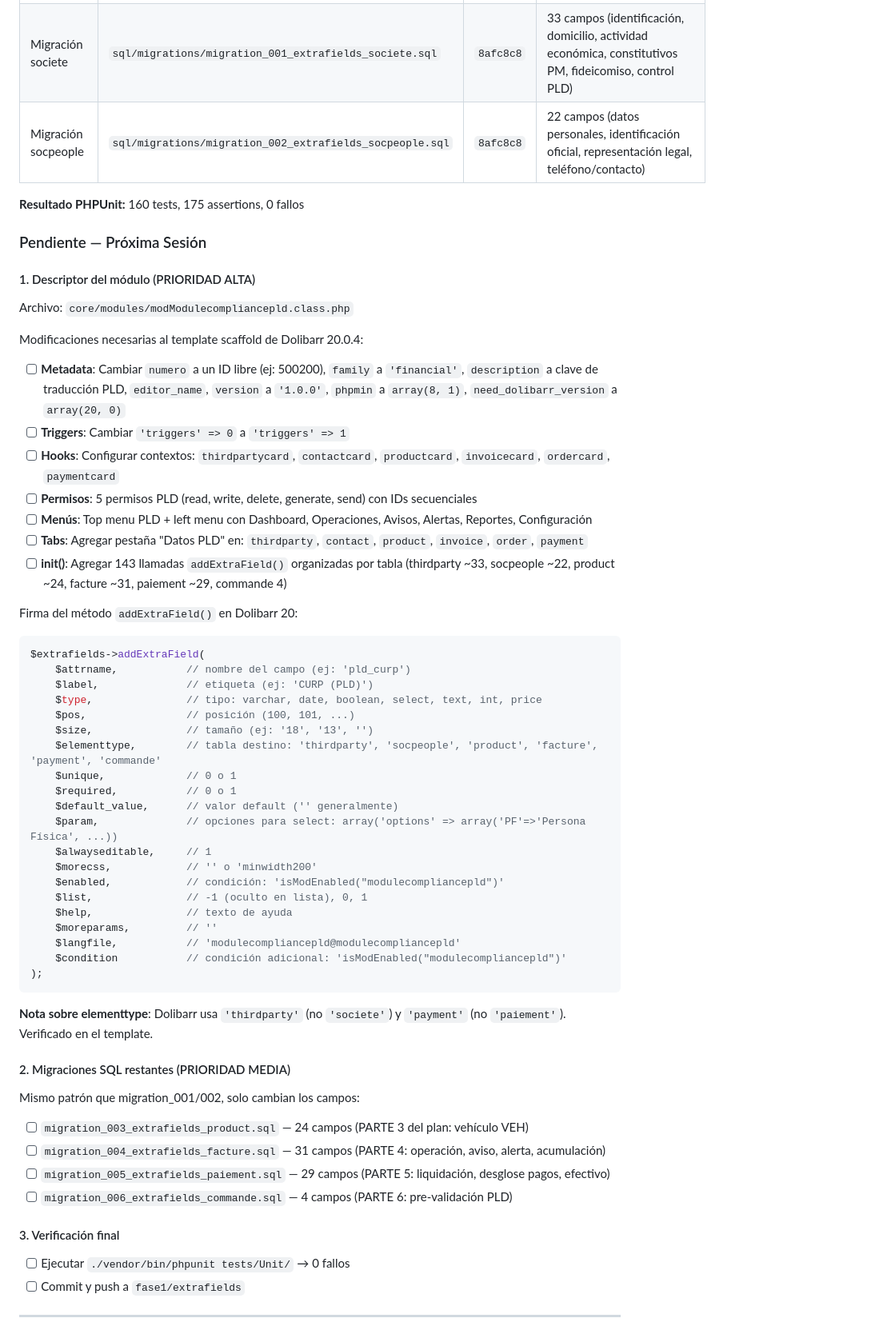
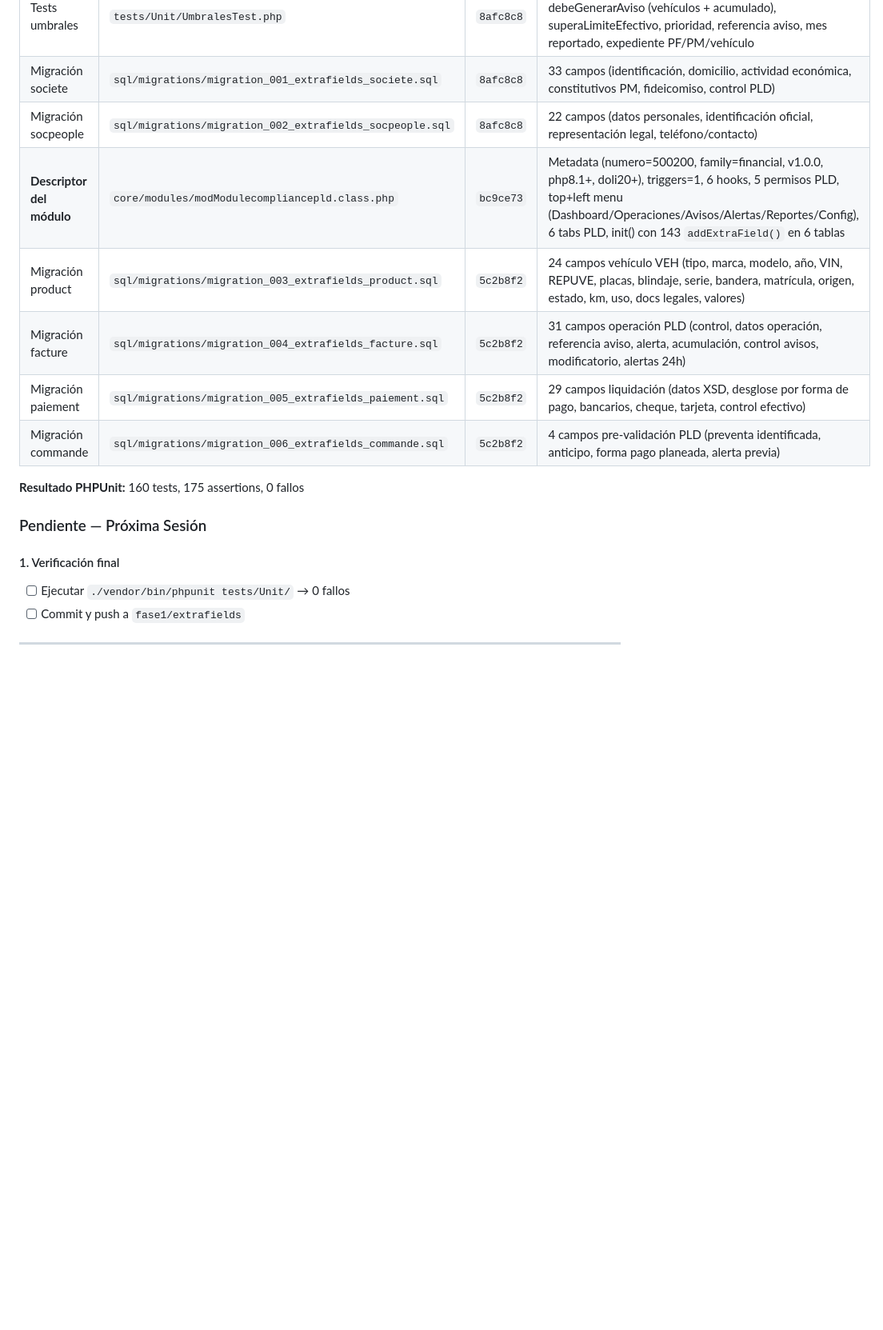
Before and after one commit to petu34/dolibarr-pld-mx, a Markdown page: docs/plans/fase1-extrafields-plan.md, the part around one of its changes. Shown at 80% size. Drawn GitHub-style; blank space fills up the shorter version.

Commit message:
[HUMAN] PLAN FASE 1 v3.2 — todas las migraciones y descriptor verificados completos
- Descriptor del módulo (bc9ce73): metadata, hooks, permisos, menús, tabs, init() 143 addExtraField()
- Migraciones 003-006 (5c2b8f2): ya estaban completas y commiteadas
- Verificación PHPUnit: 160 tests, 175 assertions, 0 fallos (PHP 8.5.3)
- Único pendiente de Fase 1: ninguno — Fase 1 completa

Co-Authored-By: Claude Sonnet 4.6 <noreply@anthropic.com>

````diff
--- a/docs/plans/fase1-extrafields-plan.md
+++ b/docs/plans/fase1-extrafields-plan.md
@@ -595,61 +595,17 @@ const PLD_REGEX_ACTIVIDAD_ECONOMICA = '/^\d{7}$/';
 | Tests umbrales | `tests/Unit/UmbralesTest.php` | `8afc8c8` | 30+ tests: constantes regulatorias, cálculo umbrales UMA, debeGenerarAviso (vehículos + acumulado), superaLimiteEfectivo, prioridad, referencia aviso, mes reportado, expediente PF/PM/vehículo |
 | Migración societe | `sql/migrations/migration_001_extrafields_societe.sql` | `8afc8c8` | 33 campos (identificación, domicilio, actividad económica, constitutivos PM, fideicomiso, control PLD) |
 | Migración socpeople | `sql/migrations/migration_002_extrafields_socpeople.sql` | `8afc8c8` | 22 campos (datos personales, identificación oficial, representación legal, teléfono/contacto) |
+| **Descriptor del módulo** | `core/modules/modModulecompliancepld.class.php` | `bc9ce73` | Metadata (numero=500200, family=financial, v1.0.0, php8.1+, doli20+), triggers=1, 6 hooks, 5 permisos PLD, top+left menu (Dashboard/Operaciones/Avisos/Alertas/Reportes/Config), 6 tabs PLD, init() con 143 `addExtraField()` en 6 tablas |
+| Migración product | `sql/migrations/migration_003_extrafields_product.sql` | `5c2b8f2` | 24 campos vehículo VEH (tipo, marca, modelo, año, VIN, REPUVE, placas, blindaje, serie, bandera, matrícula, origen, estado, km, uso, docs legales, valores) |
+| Migración facture | `sql/migrations/migration_004_extrafields_facture.sql` | `5c2b8f2` | 31 campos operación PLD (control, datos operación, referencia aviso, alerta, acumulación, control avisos, modificatorio, alertas 24h) |
+| Migración paiement | `sql/migrations/migration_005_extrafields_paiement.sql` | `5c2b8f2` | 29 campos liquidación (datos XSD, desglose por forma de pago, bancarios, cheque, tarjeta, control efectivo) |
+| Migración commande | `sql/migrations/migration_006_extrafields_commande.sql` | `5c2b8f2` | 4 campos pre-validación PLD (preventa identificada, anticipo, forma pago planeada, alerta previa) |
 
 **Resultado PHPUnit:** 160 tests, 175 assertions, 0 fallos
 
 ### Pendiente — Próxima Sesión
 
-#### 1. Descriptor del módulo (PRIORIDAD ALTA)
-
-Archivo: `core/modules/modModulecompliancepld.class.php`
-
-Modificaciones necesarias al template scaffold de Dolibarr 20.0.4:
-
-- [ ] **Metadata**: Cambiar `numero` a un ID libre (ej: 500200), `family` a `'financial'`, `description` a clave de traducción PLD, `editor_name`, `version` a `'1.0.0'`, `phpmin` a `array(8, 1)`, `need_dolibarr_version` a `array(20, 0)`
-- [ ] **Triggers**: Cambiar `'triggers' => 0` a `'triggers' => 1`
-- [ ] **Hooks**: Configurar contextos: `thirdpartycard`, `contactcard`, `productcard`, `invoicecard`, `ordercard`, `paymentcard`
-- [ ] **Permisos**: 5 permisos PLD (read, write, delete, generate, send) con IDs secuenciales
-- [ ] **Menús**: Top menu PLD + left menu con Dashboard, Operaciones, Avisos, Alertas, Reportes, Configuración
-- [ ] **Tabs**: Agregar pestaña "Datos PLD" en: `thirdparty`, `contact`, `product`, `invoice`, `order`, `payment`
-- [ ] **init()**: Agregar 143 llamadas `addExtraField()` organizadas por tabla (thirdparty ~33, socpeople ~22, product ~24, facture ~31, paiement ~29, commande 4)
-
-Firma del método `addExtraField()` en Dolibarr 20:
-```php
-$extrafields->addExtraField(
-    $attrname,           // nombre del campo (ej: 'pld_curp')
-    $label,              // etiqueta (ej: 'CURP (PLD)')
-    $type,               // tipo: varchar, date, boolean, select, text, int, price
-    $pos,                // posición (100, 101, ...)
-    $size,               // tamaño (ej: '18', '13', '')
-    $elementtype,        // tabla destino: 'thirdparty', 'socpeople', 'product', 'facture', 'payment', 'commande'
-    $unique,             // 0 o 1
-    $required,           // 0 o 1
-    $default_value,      // valor default ('' generalmente)
-    $param,              // opciones para select: array('options' => array('PF'=>'Persona Física', ...))
-    $alwayseditable,     // 1
-    $morecss,            // '' o 'minwidth200'
-    $enabled,            // condición: 'isModEnabled("modulecompliancepld")'
-    $list,               // -1 (oculto en lista), 0, 1
-    $help,               // texto de ayuda
-    $moreparams,         // ''
-    $langfile,           // 'modulecompliancepld@modulecompliancepld'
-    $condition           // condición adicional: 'isModEnabled("modulecompliancepld")'
-);
-```
-
-**Nota sobre elementtype**: Dolibarr usa `'thirdparty'` (no `'societe'`) y `'payment'` (no `'paiement'`). Verificado en el template.
-
-#### 2. Migraciones SQL restantes (PRIORIDAD MEDIA)
-
-Mismo patrón que migration_001/002, solo cambian los campos:
-
-- [ ] `migration_003_extrafields_product.sql` — 24 campos (PARTE 3 del plan: vehículo VEH)
-- [ ] `migration_004_extrafields_facture.sql` — 31 campos (PARTE 4: operación, aviso, alerta, acumulación)
-- [ ] `migration_005_extrafields_paiement.sql` — 29 campos (PARTE 5: liquidación, desglose pagos, efectivo)
-- [ ] `migration_006_extrafields_commande.sql` — 4 campos (PARTE 6: pre-validación PLD)
-
-#### 3. Verificación final
+#### 1. Verificación final
 
 - [ ] Ejecutar `./vendor/bin/phpunit tests/Unit/` → 0 fallos
 - [ ] Commit y push a `fase1/extrafields`
````
Also changed, not shown: other parts of docs/plans/fase1-extrafields-plan.md (+2 -2 lines).
